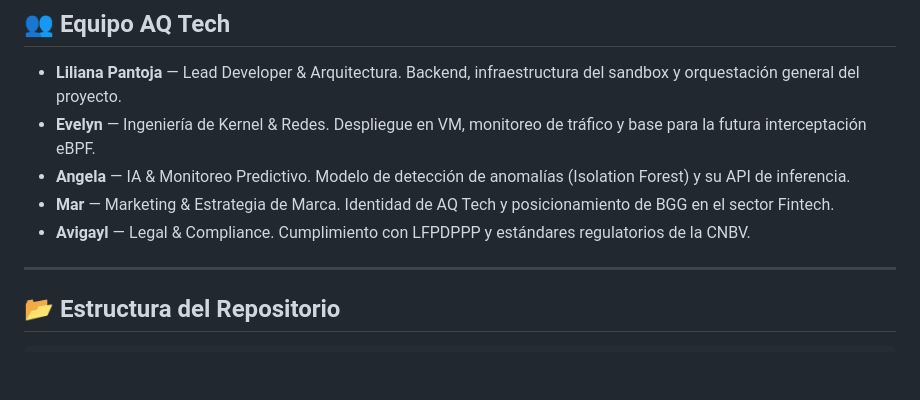
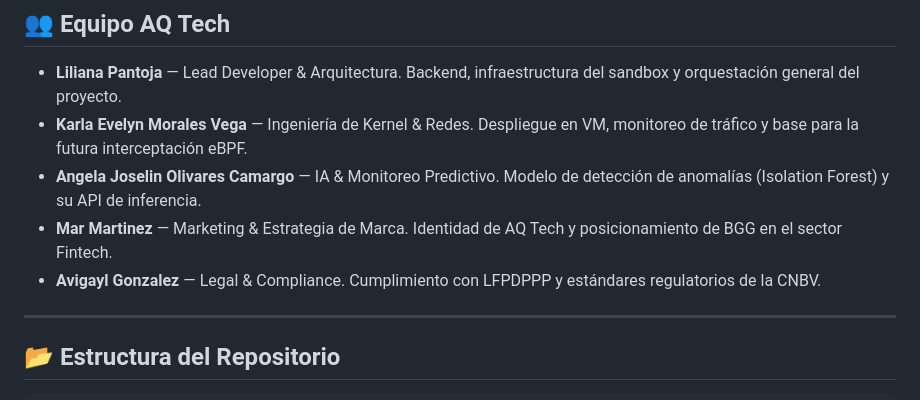
Before and after one commit to LilianaPT/Biometric-Ghost-Gate, a Markdown page: README.md, the part around the change. GitHub-like rendering; blank space fills up the shorter version.

Commit message:
Update team member names in README.md

```diff
--- a/README.md
+++ b/README.md
@@ -27,10 +27,10 @@ anomalías.
 ## 👥 Equipo AQ Tech
 
 * **Liliana Pantoja** — Lead Developer & Arquitectura. Backend, infraestructura del sandbox y orquestación general del proyecto.
-* **Evelyn** — Ingeniería de Kernel & Redes. Despliegue en VM, monitoreo de tráfico y base para la futura interceptación eBPF.
-* **Angela** — IA & Monitoreo Predictivo. Modelo de detección de anomalías (Isolation Forest) y su API de inferencia.
-* **Mar** — Marketing & Estrategia de Marca. Identidad de AQ Tech y posicionamiento de BGG en el sector Fintech.
-* **Avigayl** — Legal & Compliance. Cumplimiento con LFPDPPP y estándares regulatorios de la CNBV.
+* **Karla Evelyn Morales Vega** — Ingeniería de Kernel & Redes. Despliegue en VM, monitoreo de tráfico y base para la futura interceptación eBPF.
+* **Angela Joselin Olivares Camargo** — IA & Monitoreo Predictivo. Modelo de detección de anomalías (Isolation Forest) y su API de inferencia.
+* **Mar Martinez** — Marketing & Estrategia de Marca. Identidad de AQ Tech y posicionamiento de BGG en el sector Fintech.
+* **Avigayl Gonzalez** — Legal & Compliance. Cumplimiento con LFPDPPP y estándares regulatorios de la CNBV.
 
 ---
 
```
